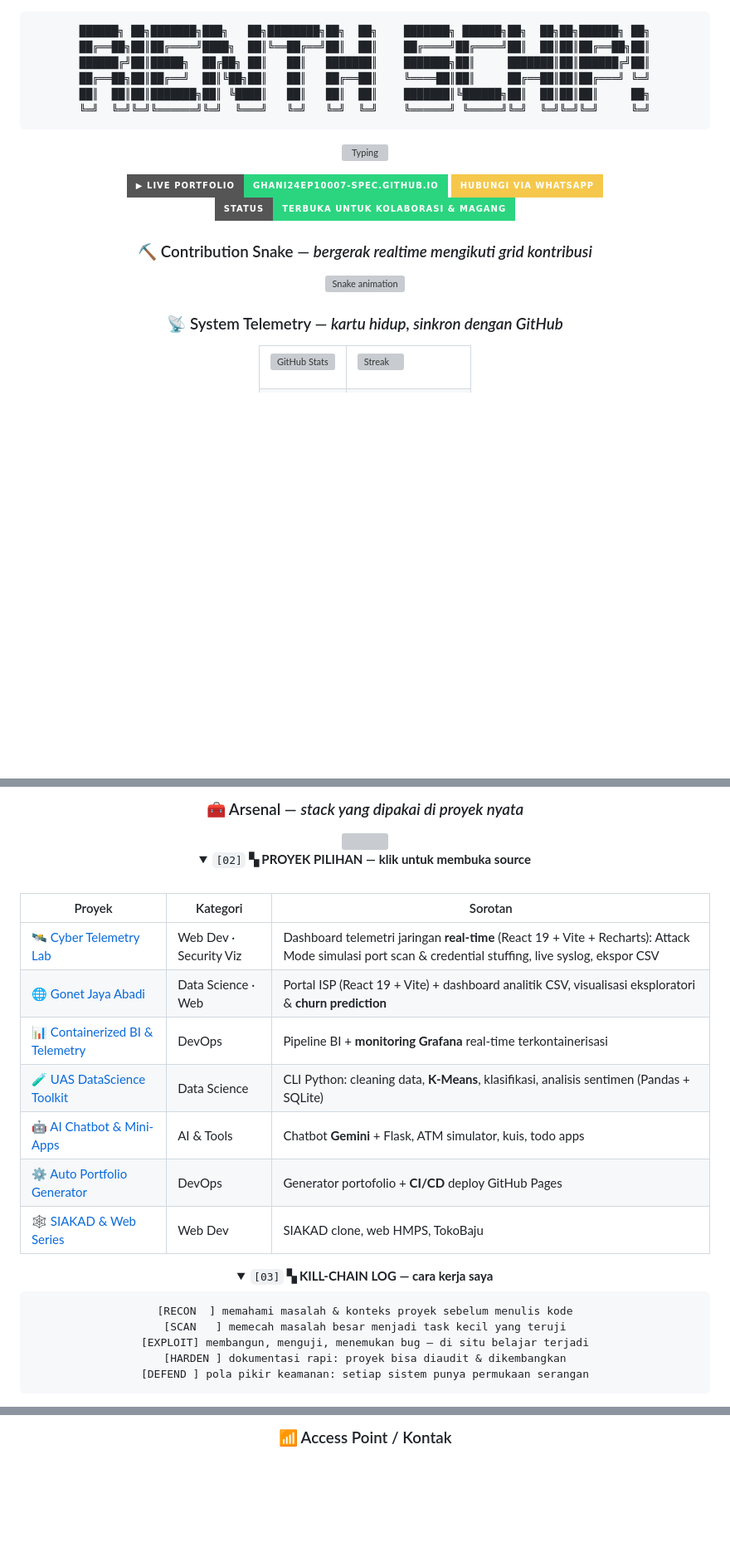
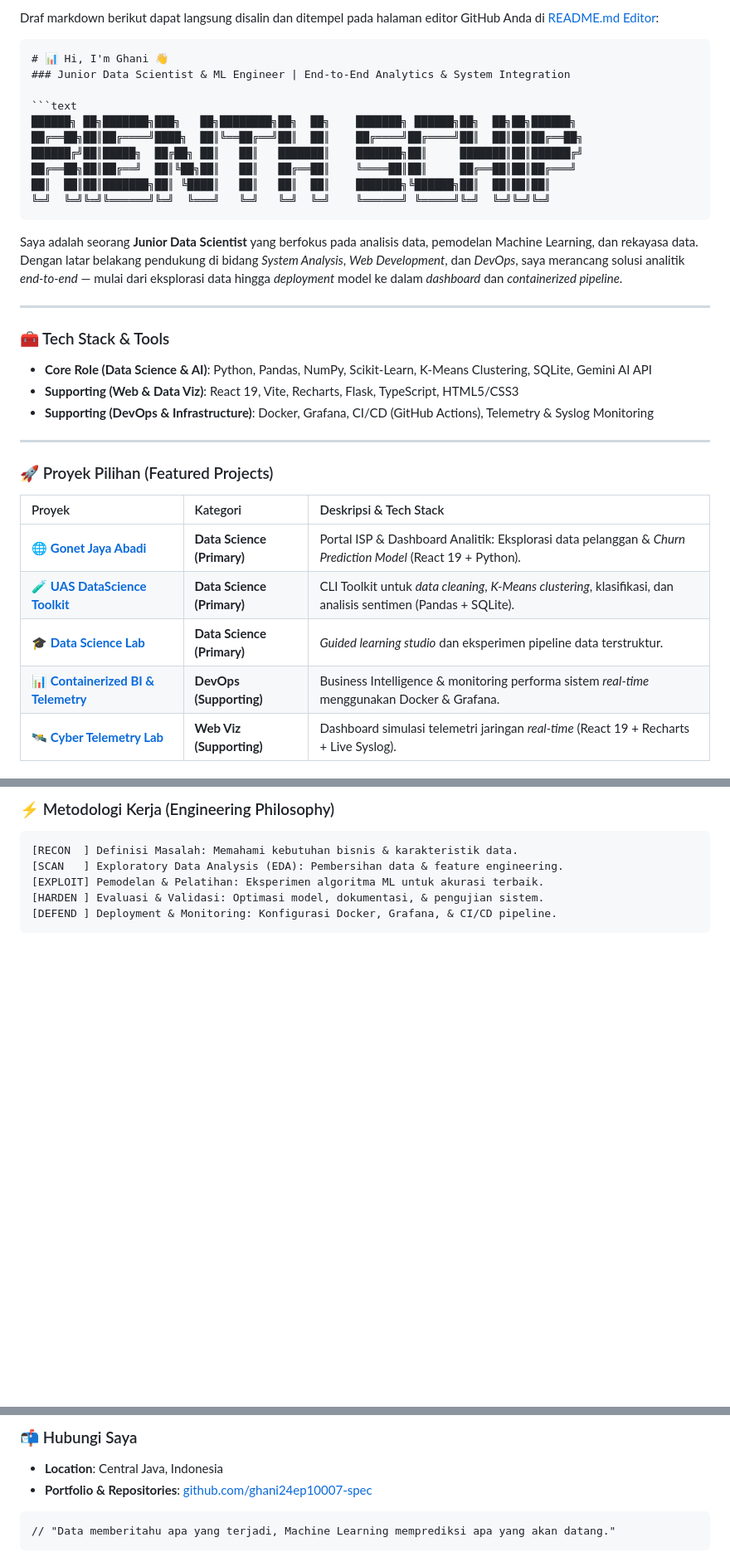
Before and after one commit to ghani24ep10007-spec/ghani24ep10007-spec, a Markdown page: README.md, 3 parts joined by grey strips. Shown at 83% size. Rendered like a GitHub page; folded sections open; badges without logos; blank space fills up the shorter version; grey boxes are pictures that could not be loaded.

Commit message:
Update README.md with new profile and markdown draft
Remove outdated profile information and add a new markdown draft for GitHub README.

````diff
--- a/README.md
+++ b/README.md
@@ -1,35 +1,37 @@
-<!-- ══════════════════════════════════════════════════════════
-     PROFILE README — Rizqi Ghani Adinata | Hacker Edition
-     Semua kartu = SVG dinamis (diverifikasi aktif), berubah
-     otomatis mengikuti data GitHub terbaru.
-══════════════════════════════════════════════════════════════ -->
+Draf markdown berikut dapat langsung disalin dan ditempel pada halaman editor GitHub Anda di [README.md Editor](https://github.com/ghani24ep10007-spec/ghani24ep10007-spec/edit/main/README.md):
 
-<div align="center">
+```markdown
+# 📊 Hi, I'm Ghani 👋
+### Junior Data Scientist & ML Engineer | End-to-End Analytics & System Integration
 
-```
-██████╗ ██╗███████╗███╗   ██╗████████╗██╗  ██╗    ███████╗ ██████╗██╗  ██╗██╗██████╗ ██╗
-██╔══██╗██║██╔════╝████╗  ██║╚══██╔══╝██║  ██║    ██╔════╝██╔════╝██║  ██║██║██╔══██╗██║
-██████╔╝██║█████╗  ██╔██╗ ██║   ██║   ███████║    ███████╗██║     ███████║██║██████╔╝██║
-██╔══██╗██║██╔══╝  ██║╚██╗██║   ██║   ██╔══██║    ╚════██║██║     ██╔══██║██║██╔═══╝ ╚═╝
-██║  ██║██║███████╗██║ ╚████║   ██║   ██║  ██║    ███████║╚██████╗██║  ██║██║██║     ██╗
-╚═╝  ╚═╝╚═╝╚══════╝╚═╝  ╚═══╝   ╚═╝   ╚═╝  ╚═╝    ╚══════╝ ╚═════╝╚═╝  ╚═╝╚═╝╚═╝     ╚═╝
+```text
+██████╗ ██╗███████╗███╗   ██╗████████╗██╗  ██╗    ███████╗ ██████╗██╗  ██╗██╗██████╗
+██╔══██╗██║██╔════╝████╗  ██║╚══██╔══╝██║  ██║    ██╔════╝██╔════╝██║  ██║██║██╔══██╗
+██████╔╝██║█████╗  ██╔██╗ ██║   ██║   ███████║    ███████╗██║     ███████║██║██████╔╝
+██╔══██╗██║██╔══╝  ██║╚██╗██║   ██║   ██╔══██║    ╚════██║██║     ██╔══██║██║██╔═══╝
+██║  ██║██║███████╗██║ ╚████║   ██║   ██║  ██║    ███████╗╚██████╗██║  ██║██║██║
+╚═╝  ╚═╝╚═╝╚══════╝╚═╝  ╚═══╝   ╚═╝   ╚═╝  ╚═╝    ╚══════╝ ╚═════╝╚═╝  ╚═╝╚═╝╚═╝
 ```
 
-![Typing](https://readme-typing-svg.demolab.com?font=Fira+Code&pause=1000&color=2BD57F&center=true&vCenter=true&width=560&lines=Junior+Cybersecurity+Enthusiast;Junior+Data+Scientist;Membongkar+keamanan+sistem...;Meretas+pola+data...;Mari+bangun+solusi+yang+aman+%26+cerdas)
+Saya adalah seorang **Junior Data Scientist** yang berfokus pada analisis data, pemodelan Machine Learning, dan rekayasa data. Dengan latar belakang pendukung di bidang *System Analysis*, *Web Development*, dan *DevOps*, saya merancang solusi analitik *end-to-end* — mulai dari eksplorasi data hingga *deployment* model ke dalam *dashboard* dan *containerized pipeline*.
 
-[![Live Portfolio](https://img.shields.io/badge/▶_LIVE_PORTFOLIO-ghani24ep10007--spec.github.io-2bd57f?style=for-the-badge&logo=googlechrome&logoColor=white)](https://ghani24ep10007-spec.github.io/portofolio/)
-[![WhatsApp](https://img.shields.io/badge/HUBUNGI_VIA_WHATSAPP-f5c84c?style=for-the-badge&logo=whatsapp&logoColor=black)](https://wa.me/62895622668417)
-[![Status](https://img.shields.io/badge/STATUS-terbuka_untuk_kolaborasi_%26_magang-2bd57f?style=for-the-badge)](#-access-point--kontak)
+---
 
-### ⛏ Contribution Snake — *bergerak realtime mengikuti grid kontribusi*
+### 🧰 Tech Stack & Tools
 
-![Snake animation](https://raw.githubusercontent.com/ghani24ep10007-spec/ghani24ep10007-spec/main/github-contribution-grid-snake.svg)
+* **Core Role (Data Science & AI)**: Python, Pandas, NumPy, Scikit-Learn, K-Means Clustering, SQLite, Gemini AI API
+* **Supporting (Web & Data Viz)**: React 19, Vite, Recharts, Flask, TypeScript, HTML5/CSS3
+* **Supporting (DevOps & Infrastructure)**: Docker, Grafana, CI/CD (GitHub Actions), Telemetry & Syslog Monitoring
 
-### 📡 System Telemetry — *kartu hidup, sinkron dengan GitHub*
+---
 
-<table>
-<tr>
-<td>
+### 🚀 Proyek Pilihan (Featured Projects)
 
-![GitHub Stats](https://github-readme-stats-eight-theta.vercel.app/api?username=ghani24ep10007-spec&show_icons=true&hide_border=true&bg_color=050a07&color=d9e8dc&title_color=2bd57f&icon_color=4dd8ff&count_private=true)
+| Proyek | Kategori | Deskripsi & Tech Stack |
+| :--- | :--- | :--- |
+| 🌐 [**Gonet Jaya Abadi**](https://github.com/ghani24ep10007-spec/gonet-jaya-abadi) | **Data Science (Primary)** | Portal ISP & Dashboard Analitik: Eksplorasi data pelanggan & *Churn Prediction Model* (React 19 + Python). |
+| 🧪 [**UAS DataScience Toolkit**](https://github.com/ghani24ep10007-spec/UAS-DataScience-Toolkit) | **Data Science (Primary)** | CLI Toolkit untuk *data cleaning*, *K-Means clustering*, klasifikasi, dan analisis sentimen (Pandas + SQLite). |
+| 🎓 [**Data Science Lab**](https://github.com/ghani24ep10007-spec/data-science-lab) | **Data Science (Primary)** | *Guided learning studio* dan eksperimen pipeline data terstruktur. |
+| 📊 [**Containerized BI & Telemetry**](https://github.com/ghani24ep10007-spec/Containerized-BI-Telemetry-System) | **DevOps (Supporting)** | Business Intelligence & monitoring performa sistem *real-time* menggunakan Docker & Grafana. |
+| 🛰️ [**Cyber Telemetry Lab**](https://github.com/ghani24ep10007-spec/cyber-telemetry-lab) | **Web Viz (Supporting)** | Dashboard simulasi telemetri jaringan *real-time* (React 19 + Recharts + Live Syslog). |
 
@@ -53,35 +40,9 @@
-</td>
-</tr>
-</table>
-
-### 🧰 Arsenal — *stack yang dipakai di proyek nyata*
-
-<img src="https://skillicons.dev/icons?i=py,js,html,css,cpp,c,react,vite,git,github,githubactions,docker,grafana,sqlite,flask,linux" />
-
-<details open>
-<summary><code>[02]</code> <b>▚ PROYEK PILIHAN — klik untuk membuka source</b></summary>
-<br/>
-
-| Proyek | Kategori | Sorotan |
-|---|---|---|
-| 🛰️ [Cyber Telemetry Lab](https://github.com/ghani24ep10007-spec/cyber-telemetry-lab) | Web Dev · Security Viz | Dashboard telemetri jaringan **real-time** (React 19 + Vite + Recharts): Attack Mode simulasi port scan & credential stuffing, live syslog, ekspor CSV |
-| 🌐 [Gonet Jaya Abadi](https://github.com/ghani24ep10007-spec/gonet-jaya-abadi) | Data Science · Web | Portal ISP (React 19 + Vite) + dashboard analitik CSV, visualisasi eksploratori & **churn prediction** |
-| 📊 [Containerized BI & Telemetry](https://github.com/ghani24ep10007-spec/Containerized-BI-Telemetry-System) | DevOps | Pipeline BI + **monitoring Grafana** real-time terkontainerisasi |
-| 🧪 [UAS DataScience Toolkit](https://github.com/ghani24ep10007-spec/UAS-DataScience-Toolkit) | Data Science | CLI Python: cleaning data, **K-Means**, klasifikasi, analisis sentimen (Pandas + SQLite) |
-| 🤖 [AI Chatbot & Mini-Apps](https://github.com/ghani24ep10007-spec/Ai-chatbot) | AI & Tools | Chatbot **Gemini** + Flask, ATM simulator, kuis, todo apps |
-| ⚙️ [Auto Portfolio Generator](https://github.com/ghani24ep10007-spec/auto-portfolio-generator) | DevOps | Generator portofolio + **CI/CD** deploy GitHub Pages |
-| 🕸️ [SIAKAD & Web Series](https://github.com/ghani24ep10007-spec/siakad-online) | Web Dev | SIAKAD clone, web HMPS, TokoBaju |
-
-</details>
-
-<details>
-<summary><code>[03]</code> <b>▚ KILL-CHAIN LOG — cara kerja saya</b></summary>
-
+### ⚡ Metodologi Kerja (Engineering Philosophy)
 ```text
-[RECON  ] memahami masalah & konteks proyek sebelum menulis kode
-[SCAN   ] memecah masalah besar menjadi task kecil yang teruji
-[EXPLOIT] membangun, menguji, menemukan bug — di situ belajar terjadi
-[HARDEN ] dokumentasi rapi: proyek bisa diaudit & dikembangkan
-[DEFEND ] pola pikir keamanan: setiap sistem punya permukaan serangan
+[RECON  ] Definisi Masalah: Memahami kebutuhan bisnis & karakteristik data.
+[SCAN   ] Exploratory Data Analysis (EDA): Pembersihan data & feature engineering.
+[EXPLOIT] Pemodelan & Pelatihan: Eksperimen algoritma ML untuk akurasi terbaik.
+[HARDEN ] Evaluasi & Validasi: Optimasi model, dokumentasi, & pengujian sistem.
+[DEFEND ] Deployment & Monitoring: Konfigurasi Docker, Grafana, & CI/CD pipeline.
 ```
 
@@ -89,3 +50,9 @@
 
-### 📶 Access Point / Kontak
+### 📬 Hubungi Saya
+* **Location**: Central Java, Indonesia
+* **Portfolio & Repositories**: [github.com/ghani24ep10007-spec](https://github.com/ghani24ep10007-spec)
+```text
+// "Data memberitahu apa yang terjadi, Machine Learning memprediksi apa yang akan datang."
+```
+```
 
````
Also changed, not shown: other parts of README.md (+21 -30 lines).
